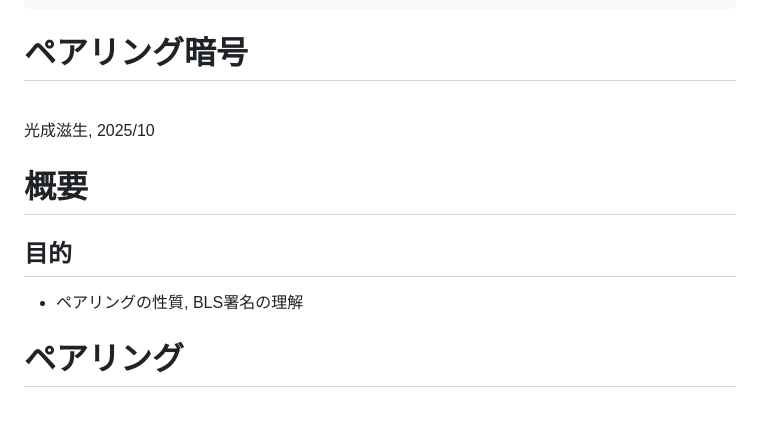
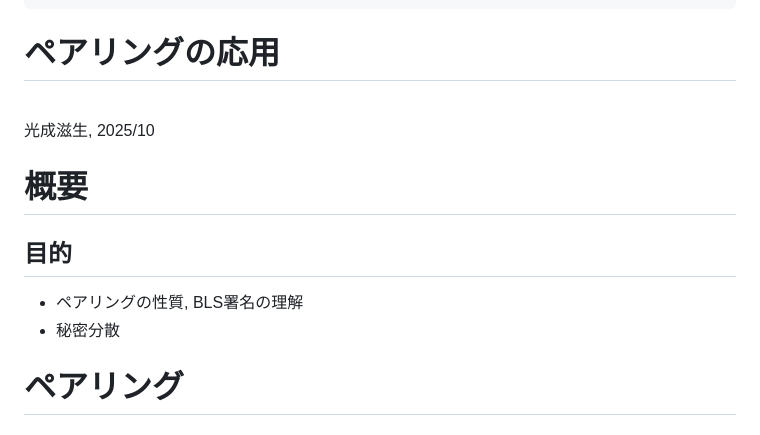
Before and after one commit to herumi/lecture-crypto, a Markdown page: lec-pairing.md, the part around the change printed below. Rendered like a GitHub page.

```diff
--- a/lec-pairing.md
+++ b/lec-pairing.md
@@ -14,7 +14,7 @@ headingDivider: 1
 <!--
 _class: title
 -->
-# ペアリング暗号
+# ペアリングの応用
 <br>
 光成滋生, 2025/10
 <br>
@@ -22,6 +22,7 @@ _class: title
 # 概要
 ## 目的
 - ペアリングの性質, BLS署名の理解
+- 秘密分散
 
 # ペアリング
 ## type-1ペアリング (Weil pairing)
```
Also changed, not shown: other parts of lec-pairing.md (+31 -2 lines).
